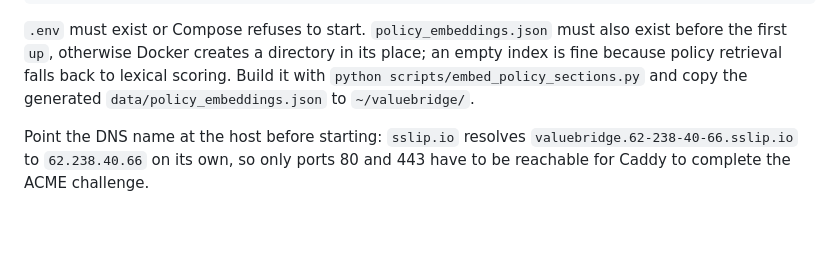
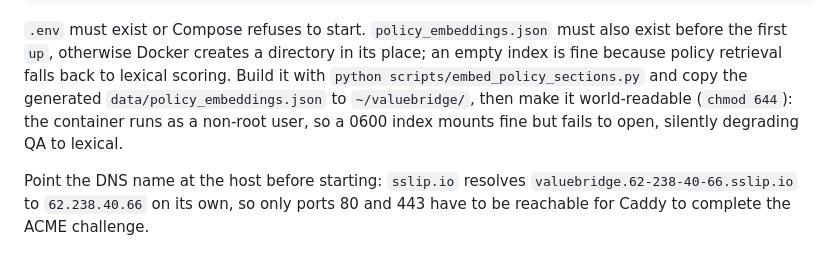
Before and after one commit to MertArtun/valuebridge-procurement-poc, a Markdown page: deploy/README.md, the part around the change. Rendered like a GitHub page; blank space fills up the shorter version.

Commit message:
docs: mark the hosted demo live and note the index permission gotcha

```diff
--- a/deploy/README.md
+++ b/deploy/README.md
@@ -29,7 +29,9 @@ cp ~/valuebridge/app/.env.example ~/valuebridge/.env   # then fill it in
 also exist before the first `up`, otherwise Docker creates a directory in its
 place; an empty index is fine because policy retrieval falls back to lexical
 scoring. Build it with `python scripts/embed_policy_sections.py` and copy the
-generated `data/policy_embeddings.json` to `~/valuebridge/`.
+generated `data/policy_embeddings.json` to `~/valuebridge/`, then make it
+world-readable (`chmod 644`): the container runs as a non-root user, so a
+0600 index mounts fine but fails to open, silently degrading QA to lexical.
 
 Point the DNS name at the host before starting: `sslip.io` resolves
 `valuebridge.62-238-40-66.sslip.io` to `62.238.40.66` on its own, so only
```
Also changed, not shown: README.md (+1 -3 lines).
